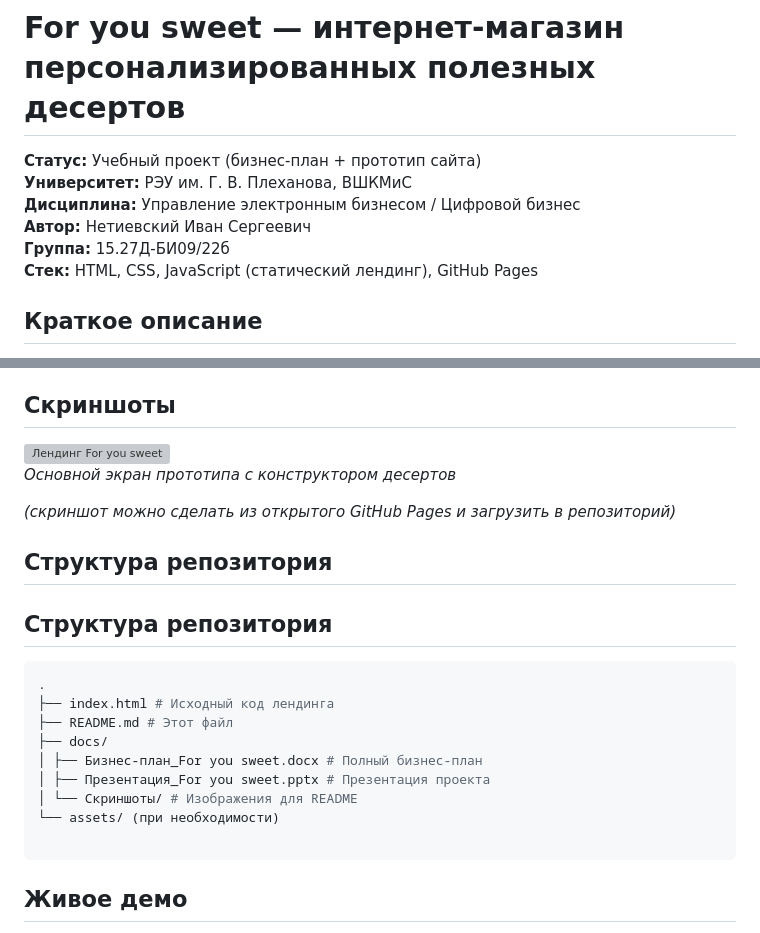
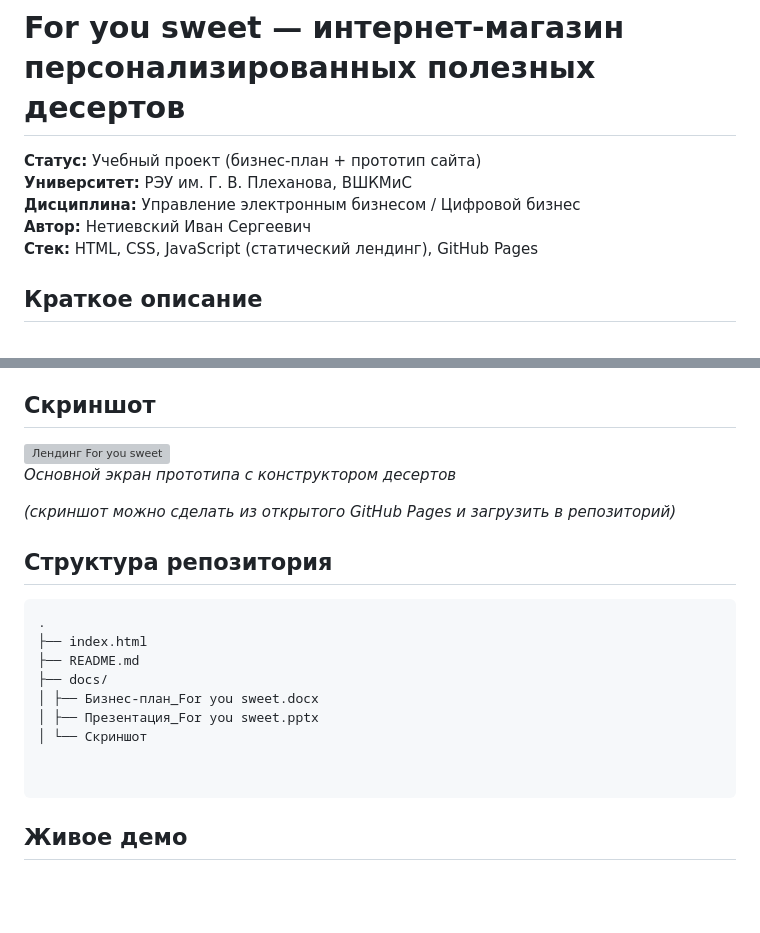
Before and after one commit to I1ne/For_you_sweet.github.io, a Markdown page: README.md, 2 parts joined by grey strips. GitHub-like rendering; blank space fills up the shorter version; grey boxes are pictures that could not be loaded.

````diff
--- a/README.md
+++ b/README.md
@@ -4,7 +4,6 @@
 **Университет:** РЭУ им. Г. В. Плеханова, ВШКМиС
 **Дисциплина:** Управление электронным бизнесом / Цифровой бизнес
 **Автор:** Нетиевский Иван Сергеевич
-**Группа:** 15.27Д-БИ09/22б
 **Стек:** HTML, CSS, JavaScript (статический лендинг), GitHub Pages
 
 ## Краткое описание
@@ -21,26 +20,25 @@
 - **Прототип сайта** — одностраничный лендинг с конструктором десертов, каталогом наборов SweetBox, корзиной и описанием подписки (HTML/CSS/JS).
 - **Презентация** — слайды для защиты проекта перед инвесторами/преподавателем.
 
-## Скриншоты
+## Скриншот
 
 ![Лендинг For you sweet](screenshot.png)
 *Основной экран прототипа с конструктором десертов*
 
 *(скриншот можно сделать из открытого GitHub Pages и загрузить в репозиторий)*
 
-## Структура репозитория
 
 ## Структура репозитория
 
 ```bash
 .
-├── index.html # Исходный код лендинга
-├── README.md # Этот файл
+├── index.html
+├── README.md
 ├── docs/
-│ ├── Бизнес-план_For you sweet.docx # Полный бизнес-план
-│ ├── Презентация_For you sweet.pptx # Презентация проекта
-│ └── Скриншоты/ # Изображения для README
-└── assets/ (при необходимости)
+│ ├── Бизнес-план_For you sweet.docx
+│ ├── Презентация_For you sweet.pptx
+│ └── Скриншот
+
 
 ```
 
````
